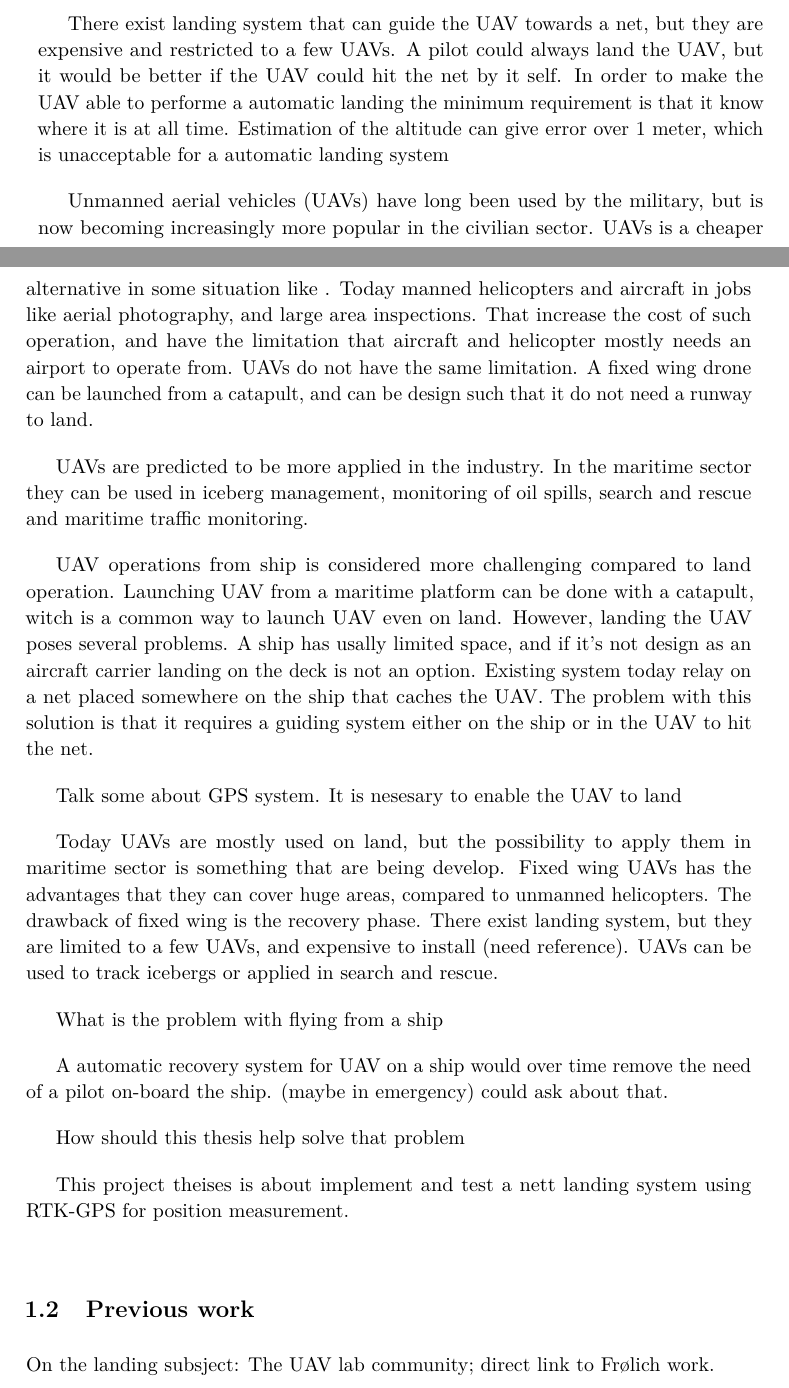
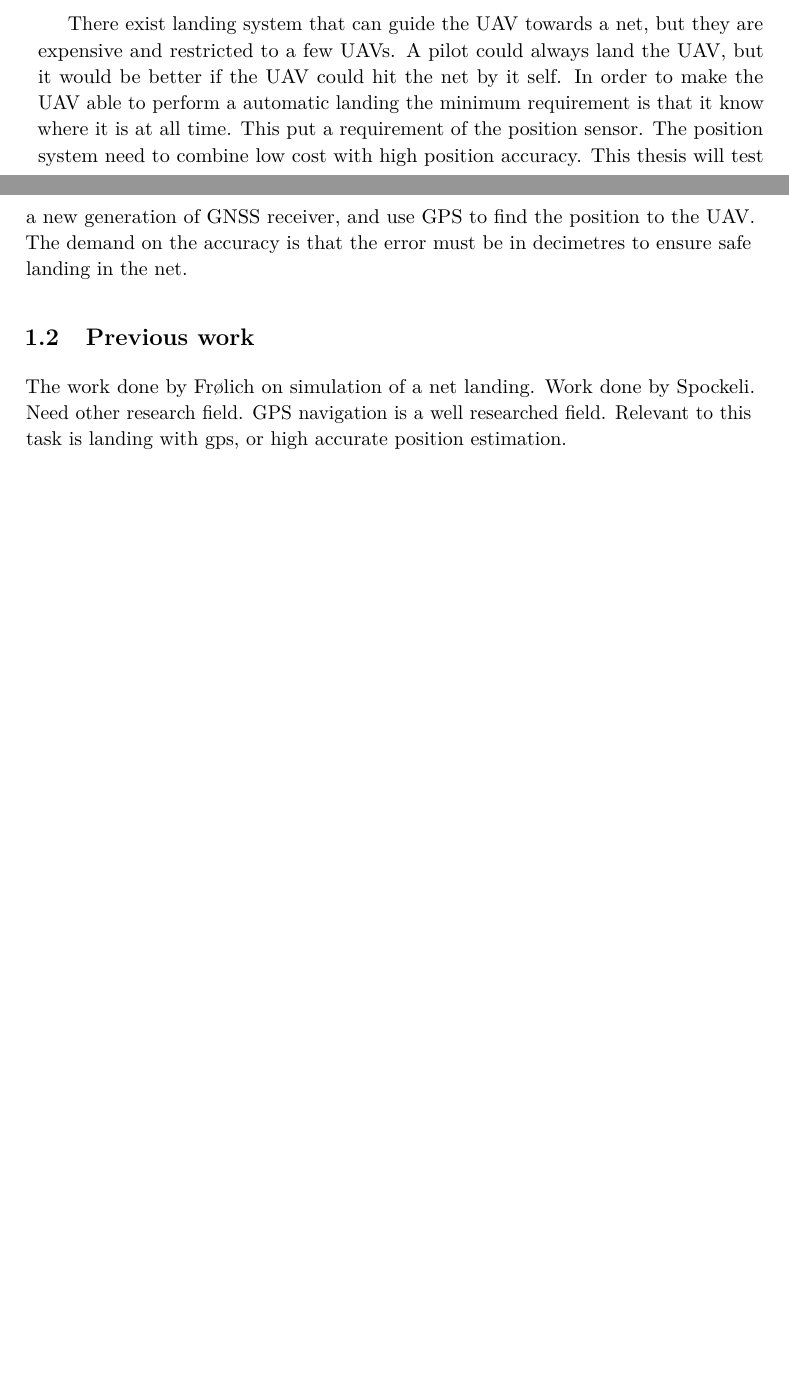
Before and after one commit to kjetilhs/ProsjektOppgave, a LaTeX thesis (main.tex, which reads chapter1.tex): two parts of pages 19 and 20 of 37 before the commit and two parts of pages 19 and 20 of 35 after it, joined at a grey line, cut so that both start at the same text, the shorter picture padded with empty space. Compiled offline with pdfLaTeX.

Commit message:
Intro: Refined the introduction chapter

```diff
--- a/chapter1.tex
+++ b/chapter1.tex
@@ -15,26 +15,9 @@ A UAV can increase performance in many maritime operation where today only other
 
-There exist landing system that can guide the UAV towards a net, but they are expensive and restricted to a few UAVs. A pilot could always land the UAV, but it would be better if the UAV could hit the net by it self. In order to make the UAV able to performe a automatic landing the minimum requirement is that it know where it is at all time. Estimation of the altitude can give error over 1 meter, which is unacceptable for a automatic landing system
+There exist landing system that can guide the UAV towards a net, but they are expensive and restricted to a few UAVs. A pilot could always land the UAV, but it would be better if the UAV could hit the net by it self. In order to make the UAV able to perform a automatic landing the minimum requirement is that it know where it is at all time. This put a requirement of the position sensor. The position system need to combine low cost with high position accuracy. This thesis will test a new generation of GNSS receiver, and use GPS to find the position to the UAV. The demand on the accuracy is that the error must be in decimetres to ensure safe landing in the net.
 
-Unmanned aerial vehicles (UAVs) have long been used by the military, but is now becoming increasingly more popular in the civilian sector. UAVs is a cheaper alternative in some situation like . Today manned helicopters and aircraft in jobs like aerial photography, and large area inspections. That increase the cost of such operation, and have the limitation that aircraft and helicopter mostly needs an airport to operate from. UAVs do not have the same limitation. A fixed wing drone can be launched from a catapult, and can be design such that it do not need a runway to land.
-
-UAVs are predicted to be more applied in the industry. In the maritime sector they can be used in iceberg management, monitoring of oil spills, search and rescue and maritime traffic monitoring.
-
-UAV operations from ship is considered more challenging compared to land operation. Launching UAV from a maritime platform can be done with a catapult, witch is a common way to launch UAV even on land. However, landing the UAV poses several problems. A ship has usally limited space, and if it's not design as an aircraft carrier landing on the deck is not an option. Existing system today relay on a net placed somewhere on the ship that caches the UAV. The problem with this solution is that it requires a guiding  system either on the ship or in the UAV to hit the net.
-
-Talk some about GPS system. It is nesesary to enable the UAV to land
-
-Today UAVs are mostly used on land, but the possibility to apply them in maritime sector is something that are being develop. Fixed wing UAVs has the advantages that they can cover huge areas, compared to unmanned helicopters. The drawback of fixed wing is the recovery phase. There exist landing system, but they are limited to a few UAVs, and expensive to install (need reference). UAVs can be used to track icebergs or applied in search and rescue.
-
-What is the problem with flying from a ship
-
-A automatic recovery system for UAV on a ship would over time remove the need of a pilot on-board the ship. (maybe in emergency) could ask about that.
-
-How should this thesis help solve that problem
-
-This project theises is about implement and test a nett landing system using RTK-GPS for position measurement.
 
 \section{Previous work}
-On the landing subsject: The UAV lab community; direct link to Frølich work.
+The work done by Frølich on simulation of a net landing. Work done by Spockeli. Need other research field. GPS navigation is a well researched field. Relevant to this task is landing with gps, or high accurate position estimation.
 
 Other master thesis, paper on visual aid landing system. Frølich did the same research, using reasearch from Spocli.
 \section{Goal of thesis}
--- a/main.tex
+++ b/main.tex
@@ -5,7 +5,7 @@
 
 
 \title{Title} % The title of your assignement; NB use \newlinetitle to start a newline
-\author{Firstname Lastname} % Your firstname and lastname
+\author{Kjetil Hope Sørbø} % Your firstname and lastname
 \professor{Firstname Lastname, Affiliation} % Affiliation = ITEM for instance
 \supervisor{Firstname Lastname, Affiliation}
 
```
Also changed, not shown: main.pdf, chapter1.tex (7 more changed lines), 5 other files.
